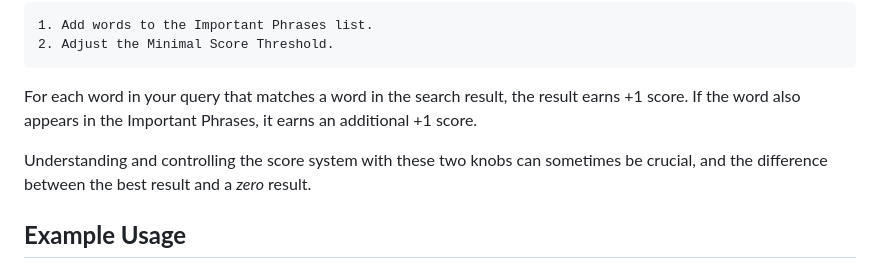
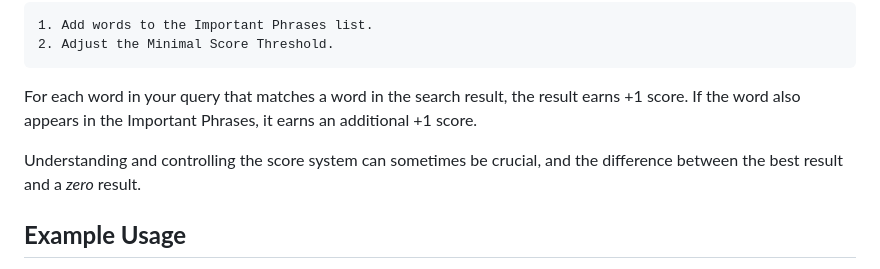
Before and after one commit to QuackHack-McBlindy/DuckDuckFind, a Markdown page: README.md, the part around the change. Rendered like a GitHub page.

```diff
--- a/README.md
+++ b/README.md
@@ -63,7 +63,7 @@ This will set up and run DuckDuckFind in the background, at http://localhost:511
 
 For each word in your query that matches a word in the search result, the result earns +1 score. If the word also appears in the Important Phrases, it earns an additional +1 score.
 
-Understanding and controlling the score system with these two knobs can sometimes be crucial, and the difference between the best result and a *zero* result.<br>
+Understanding and controlling the score system can sometimes be crucial, and the difference between the best result and a *zero* result.<br>
 
 
 ## **Example Usage**
```
